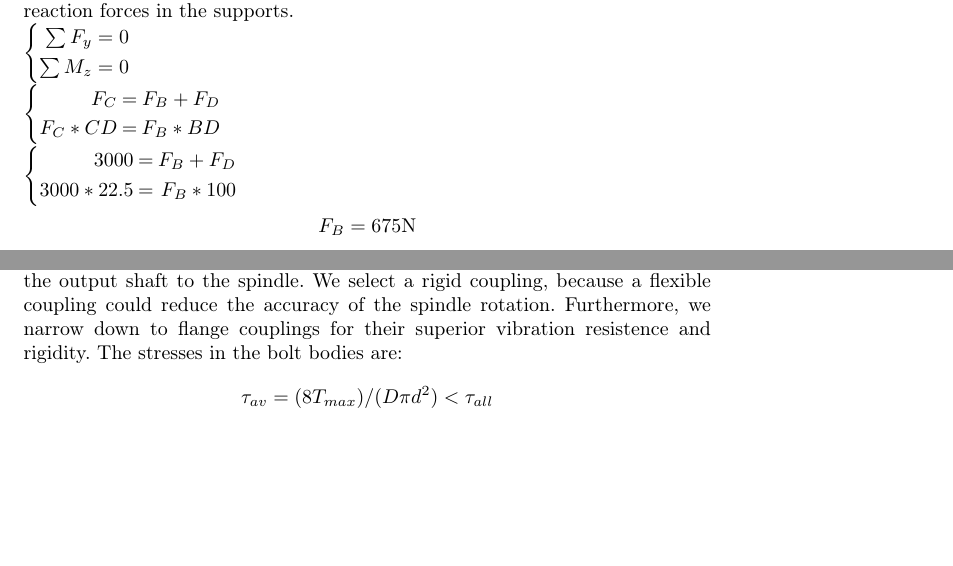
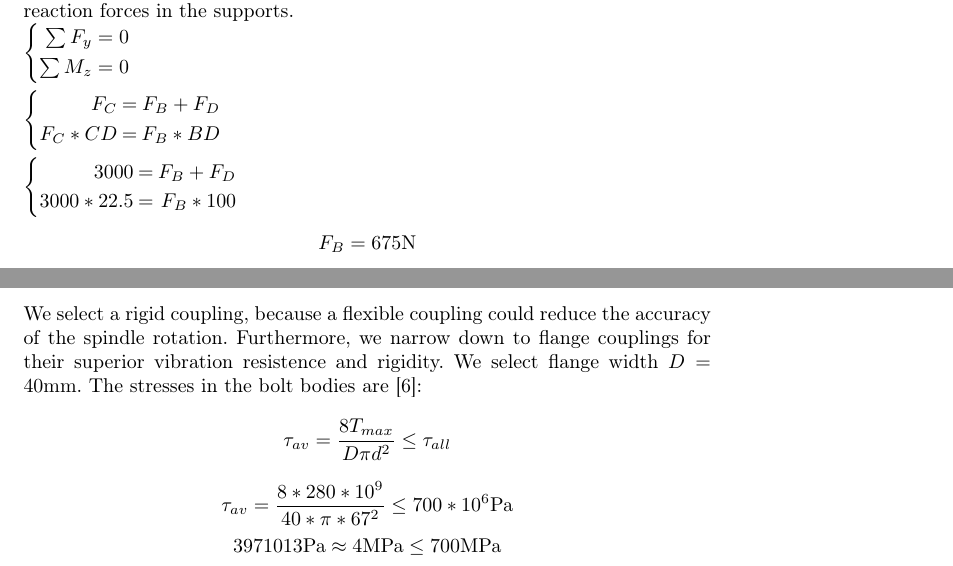
Before and after one commit to MiroslavVitkov/gearbox, a LaTeX document (calculations.tex): two parts of pages 9 and 10 of 12, joined at a grey line, cut so that both start at the same text, the shorter picture padded with empty space. Compiled offline with pdfLaTeX.

Commit message:
Flange connection calculated. Badly but ready.

```diff
--- a/calculations.tex
+++ b/calculations.tex
@@ -271,9 +271,9 @@ Same as gears S = 1.7 \\
 
 Axial forces are negligeable and shall be neglected.
 Now we determine the reaction forces in the supports. \\
-\systeme*{\sum{F_y} = 0, \sum{M_z} = 0} \\
-\systeme*{F_C = F_B + F_D, F_C * CD = F_B * BD} \\
-\systeme*{3000 = F_B + F_D, 3000 * 22.5 = F_B * 100} \\
+\systeme*{\sum{F_y} = 0, \sum{M_z} = 0} \\[0.1cm]
+\systeme*{F_C = F_B + F_D, F_C * CD = F_B * BD} \\[0.1cm]
+\systeme*{3000 = F_B + F_D, 3000 * 22.5 = F_B * 100} \\[0.1cm]
 $$ F_B = 675 \si{\newton} $$
 $$ F_D = 2325 \si{\newton} $$
 We have pure shear stress:
@@ -289,11 +289,14 @@ The inequality is true within significant factor of safety $\geq 1.7$.
 %\subsubsection{Shaft vibrations}
 
 \subsection{Couplings}
-Requirements: Design a way to connect the Input shaft to the driving motor and the output shaft to the spindle.
+Requirements: Design a way to connect the Input shaft to the driving motor and the output shaft to the spindle. \\[0.3cm]
 We select a rigid coupling, because a flexible coupling could reduce the accuracy of the spindle rotation.
 Furthermore, we narrow down to flange couplings for their superior vibration resistence and rigidity.
-The stresses in the bolt bodies are:
-$$\tau_{av} = (8 T_{max}) / (D \pi d^2) < \tau_{all}$$  % where Tmax - maximum transmitted torque = Tnom * K; K - service factor
+We select flange width $D = 40\si{\milli\meter}$.
+The stresses in the bolt bodies are [6]:
+$$ \tau_{av} = \frac{8 T_{max}}{D \pi d^2} \leq \tau_{all} $$  % where Tmax - maximum transmitted torque = Tnom * K; K - service factor
+$$ \tau_{av} = \frac{8 * 280 * 10^9}{40 *\pi *67^2} \leq  700 * 10^6 \si{\pascal}$$
+$$ 3971013 \si{\pascal} \approx 4\si{\mega\pascal} \leq 700 \si{\mega\pascal}$$
 % shear force on each bolt body: F = (2 T_{max}) / (z D)
 
 \subsection{Bearings}
```
Also changed, not shown: calculations.tex (2 more changed lines).
